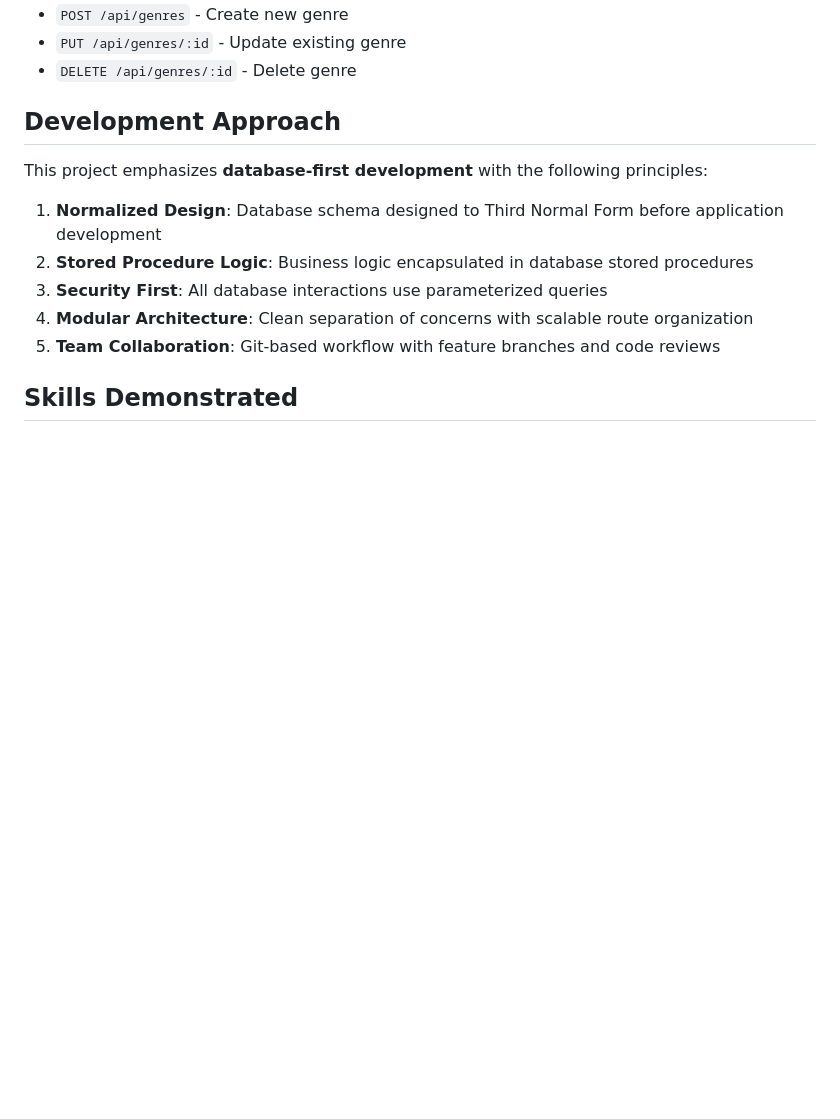
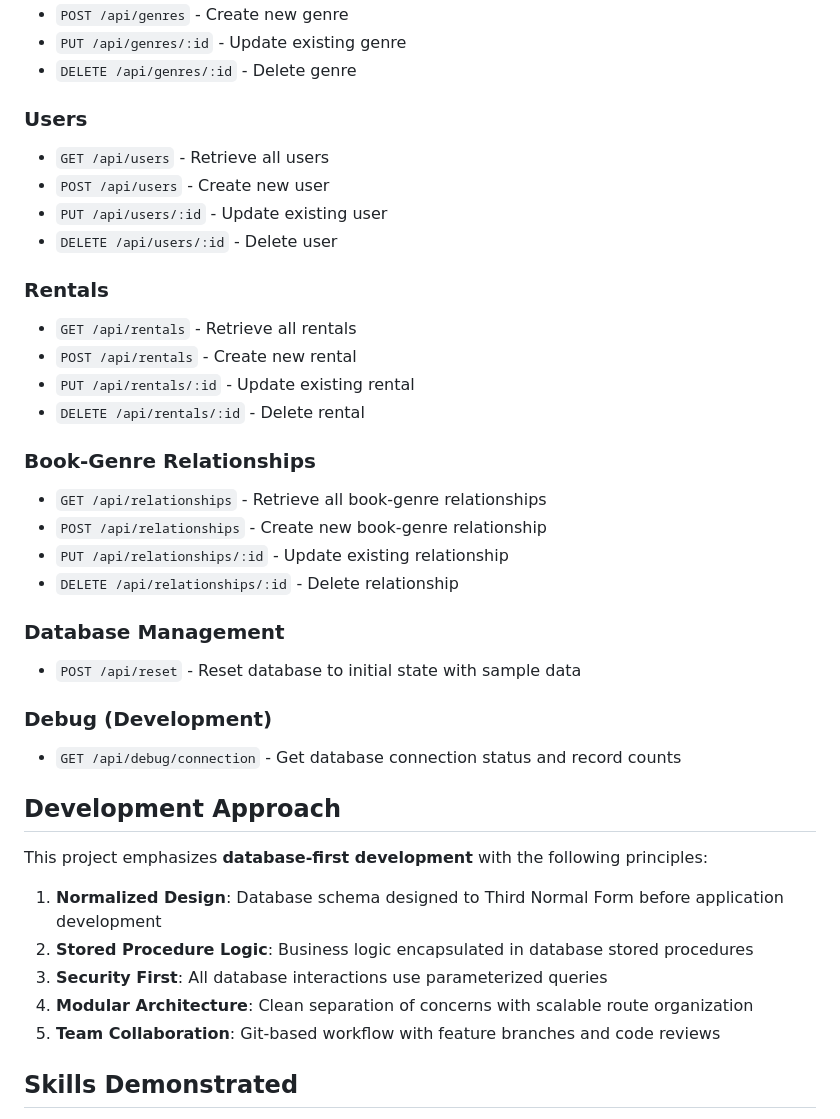
Before and after one commit to andyfief/Digital_Library, a Markdown page: README.md, the part around one of its changes. GitHub-like rendering; blank space fills up the shorter version.

```diff
--- a/README.md
+++ b/README.md
@@ -69,6 +96,30 @@ All data manipulation operations utilize stored procedures:
 - `POST /api/genres` - Create new genre
 - `PUT /api/genres/:id` - Update existing genre
 - `DELETE /api/genres/:id` - Delete genre
+
+### Users
+- `GET /api/users` - Retrieve all users
+- `POST /api/users` - Create new user
+- `PUT /api/users/:id` - Update existing user
+- `DELETE /api/users/:id` - Delete user
+
+### Rentals
+- `GET /api/rentals` - Retrieve all rentals
+- `POST /api/rentals` - Create new rental
+- `PUT /api/rentals/:id` - Update existing rental
+- `DELETE /api/rentals/:id` - Delete rental
+
+### Book-Genre Relationships
+- `GET /api/relationships` - Retrieve all book-genre relationships
+- `POST /api/relationships` - Create new book-genre relationship
+- `PUT /api/relationships/:id` - Update existing relationship
+- `DELETE /api/relationships/:id` - Delete relationship
+
+### Database Management
+- `POST /api/reset` - Reset database to initial state with sample data
+
+### Debug (Development)
+- `GET /api/debug/connection` - Get database connection status and record counts
 
 ## Development Approach
 
```
Also changed, not shown: other parts of README.md (+36 -9 lines).
